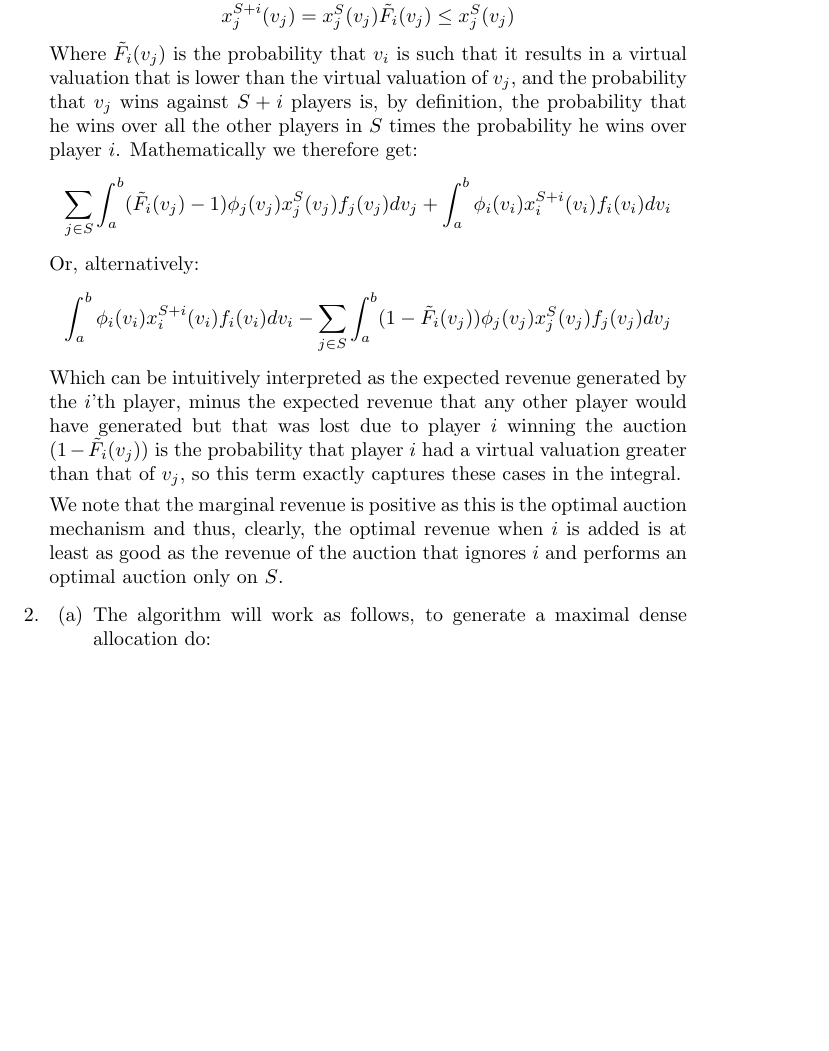
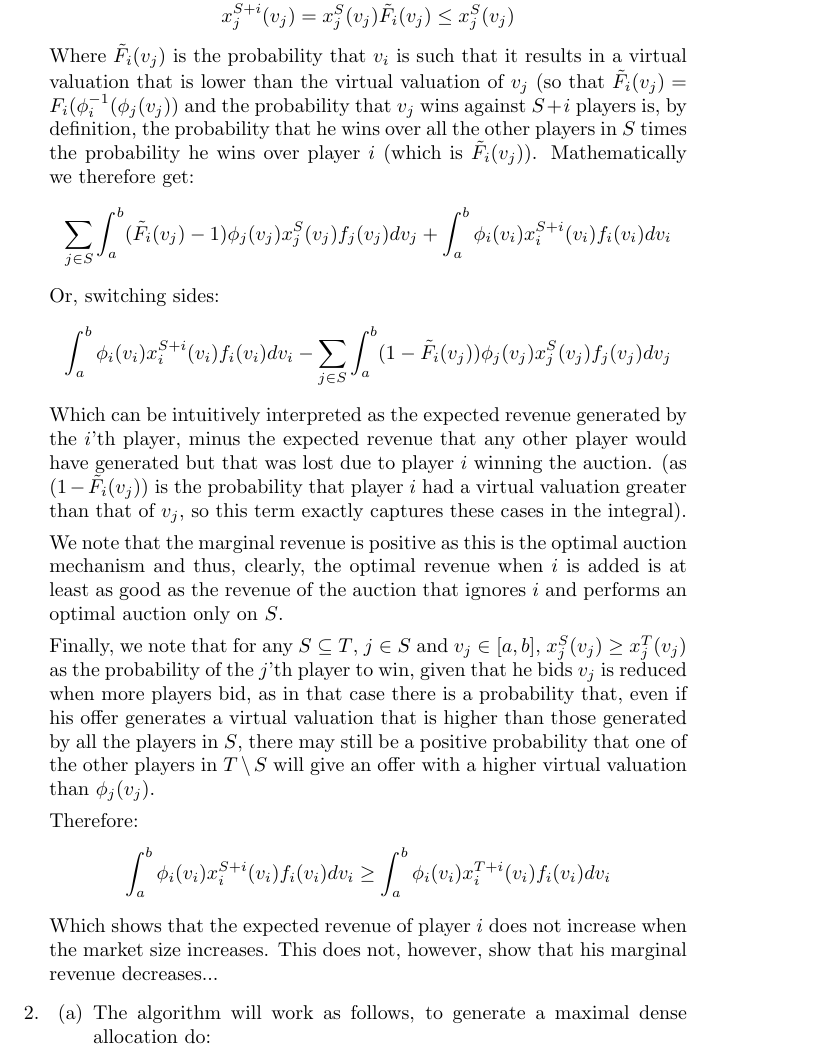
Before and after one commit to uriba/AMDexam, a LaTeX problem sheet (AMDExam.tex): part of page 2 of 6, cut so that both start at the same text, the shorter picture padded with empty space. Compiled offline with pdfLaTeX.

Commit message:
Question 1 partially solved. submission candidate.

```diff
--- a/AMDExam.tex
+++ b/AMDExam.tex
@@ -42,19 +43,28 @@
   \begin{equation*}
     x_j^{S+i}(v_j)=x_j^S(v_j)\tilde F_i(v_j)\leq x_j^S(v_j)
   \end{equation*}
-  Where $\tilde F_i(v_j)$ is the probability that $v_i$ is such that it results in a virtual valuation that is lower than the virtual valuation of $v_j$, and the probability that $v_j$ wins against $S+i$ players is, by definition, the probability that he wins over all the other players in $S$ times the probability he wins over player $i$.
+  Where $\tilde F_i(v_j)$ is the probability that $v_i$ is such that it results in a virtual valuation that is lower than the virtual valuation of $v_j$ (so that $\tilde{F}_i(v_j)=F_i(\phi_i^{-1}(\phi_j(v_j)$) and the probability that $v_j$ wins against $S+i$ players is, by definition, the probability that he wins over all the other players in $S$ times the probability he wins over player $i$ (which is $\tilde F_i(v_j)$).
   Mathematically we therefore get:
   \begin{equation*}
     \sum_{j\in S}\int_a^b(\tilde{F}_i(v_j)-1)\phi_j(v_j)x_j^S(v_j)f_j(v_j)dv_j + \int_a^b\phi_i(v_i)x_i^{S+{i}}(v_i)f_i(v_i)dv_i
   \end{equation*}
-  Or, alternatively:
+  Or, switching sides:
   \begin{equation*}
      \int_a^b\phi_i(v_i)x_i^{S+{i}}(v_i)f_i(v_i)dv_i-\sum_{j\in S}\int_a^b(1-\tilde{F}_i(v_j))\phi_j(v_j)x_j^S(v_j)f_j(v_j)dv_j
   \end{equation*}
-  Which can be intuitively interpreted as the expected revenue generated by the $i$'th player, minus the expected revenue that any other player would have generated but that was lost due to player $i$ winning the auction $(1-\tilde{F}_i(v_j))$ is the probability that player $i$ had a virtual valuation greater than that of $v_j$, so this term exactly captures these cases in the integral.
+  Which can be intuitively interpreted as the expected revenue generated by the $i$'th player, minus the expected revenue that any other player would have generated but that was lost due to player $i$ winning the auction.
+(as $(1-\tilde{F}_i(v_j))$ is the probability that player $i$ had a virtual valuation greater than that of $v_j$, so this term exactly captures these cases in the integral).
 
   We note that the marginal revenue is positive as this is the optimal auction mechanism and thus, clearly, the optimal revenue when $i$ is added is at least as good as the revenue of the auction that ignores $i$ and performs an optimal auction only on $S$.
 
+  Finally, we note that for any $S\subseteq T$, $j\in S$ and $v_j\in [a,b]$, $x_j^S(v_j)\geq x_j^T(v_j)$ as the probability of the $j$'th player to win, given that he bids $v_j$ is reduced when more players bid, as in that case there is a probability that, even if his offer generates a virtual valuation that is higher than those generated by all the players in $S$, there may still be a positive probability that one of the other players in $T\setminus S$ will give an offer with a higher virtual valuation than $\phi_j(v_j)$.
+
+Therefore:
+\begin{equation*}
+  \int_a^b\phi_i(v_i)x_i^{S+{i}}(v_i)f_i(v_i)dv_i \geq \int_a^b\phi_i(v_i)x_i^{T+{i}}(v_i)f_i(v_i)dv_i
+\end{equation*}
+Which shows that the expected revenue of player $i$ does not increase when the market size increases.
+This does not, however, show that his marginal revenue decreases...
 
 \item
   \begin{enumerate}
```
Also changed, not shown: AMDExam.tex (5 more changed lines).
